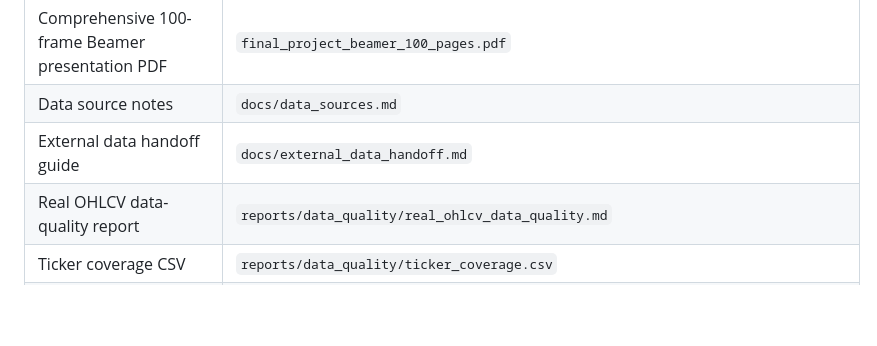
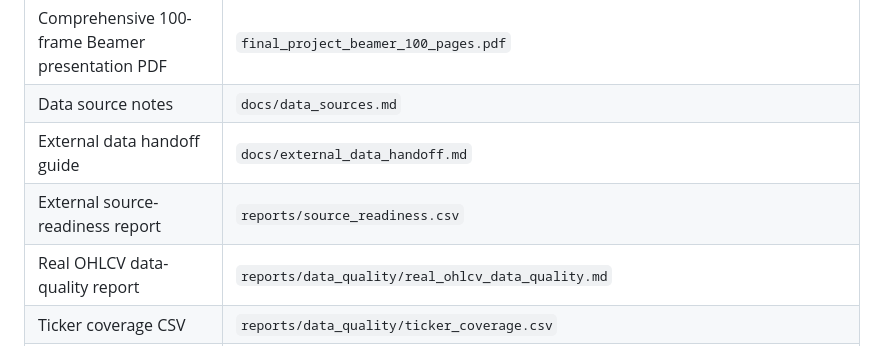
Before and after one commit to pppppppppppp-North/drl, a Markdown page: docs/final_artifacts_manifest.md, the part around the change. Drawn GitHub-style; blank space fills up the shorter version.

```diff
--- a/docs/final_artifacts_manifest.md
+++ b/docs/final_artifacts_manifest.md
@@ -23,6 +23,7 @@ This manifest lists the current pilot artifacts for the Thai stock DRL project o
 | Comprehensive 100-frame Beamer presentation PDF | `final_project_beamer_100_pages.pdf` |
 | Data source notes | `docs/data_sources.md` |
 | External data handoff guide | `docs/external_data_handoff.md` |
+| External source-readiness report | `reports/source_readiness.csv` |
 | Real OHLCV data-quality report | `reports/data_quality/real_ohlcv_data_quality.md` |
 | Ticker coverage CSV | `reports/data_quality/ticker_coverage.csv` |
 | Column missingness CSV | `reports/data_quality/column_missingness.csv` |
```
Also changed, not shown: PROGRESS_CHECKLIST.md (+2 -0 lines).
